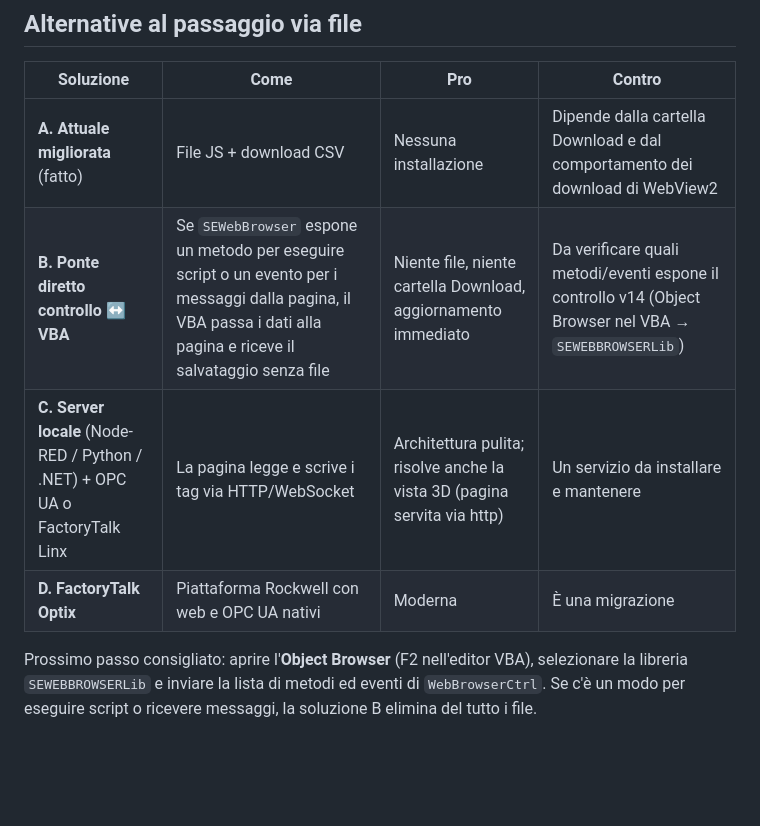
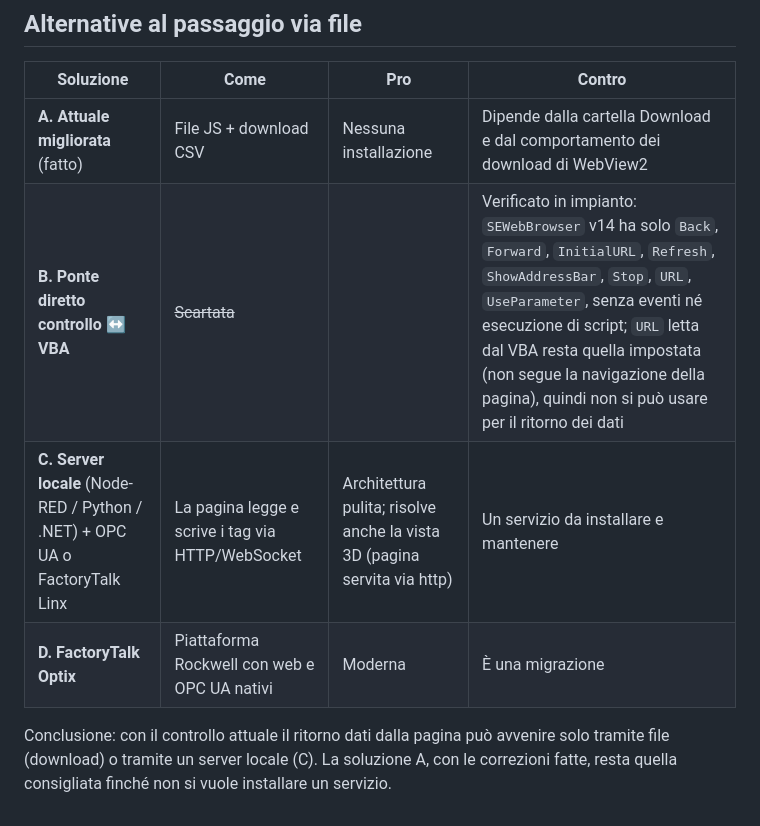
Before and after one commit to BoseAI/PALCompose, a Markdown page: ANALISI.md, the part around the change. GitHub-like rendering; blank space fills up the shorter version.

Commit message:
ANALISI: esito test controllo SEWebBrowser (nessun ponte diretto possibile)
Co-Authored-By: Claude Opus 5.5 <noreply@anthropic.com>
Claude-Session: https://claude.ai/code/session_0186naTfQvFfqibW8eKgkc5K

```diff
--- a/ANALISI.md
+++ b/ANALISI.md
@@ -76,8 +76,8 @@ Il codice nel file XML del display **non è stato modificato**. La versione corr
 | Soluzione | Come | Pro | Contro |
 |-----------|------|-----|--------|
 | **A. Attuale migliorata** (fatto) | File JS + download CSV | Nessuna installazione | Dipende dalla cartella Download e dal comportamento dei download di WebView2 |
-| **B. Ponte diretto controllo ↔ VBA** | Se `SEWebBrowser` espone un metodo per eseguire script o un evento per i messaggi dalla pagina, il VBA passa i dati alla pagina e riceve il salvataggio senza file | Niente file, niente cartella Download, aggiornamento immediato | Da verificare quali metodi/eventi espone il controllo v14 (Object Browser nel VBA → `SEWEBBROWSERLib`) |
+| **B. Ponte diretto controllo ↔ VBA** | ~~Scartata~~ | | Verificato in impianto: `SEWebBrowser` v14 ha solo `Back`, `Forward`, `InitialURL`, `Refresh`, `ShowAddressBar`, `Stop`, `URL`, `UseParameter`, senza eventi né esecuzione di script; `URL` letta dal VBA resta quella impostata (non segue la navigazione della pagina), quindi non si può usare per il ritorno dei dati |
 | **C. Server locale** (Node-RED / Python / .NET) + OPC UA o FactoryTalk Linx | La pagina legge e scrive i tag via HTTP/WebSocket | Architettura pulita; risolve anche la vista 3D (pagina servita via http) | Un servizio da installare e mantenere |
 | **D. FactoryTalk Optix** | Piattaforma Rockwell con web e OPC UA nativi | Moderna | È una migrazione |
 
-Prossimo passo consigliato: aprire l'**Object Browser** (F2 nell'editor VBA), selezionare la libreria `SEWEBBROWSERLib` e inviare la lista di metodi ed eventi di `WebBrowserCtrl`. Se c'è un modo per eseguire script o ricevere messaggi, la soluzione B elimina del tutto i file.
+Conclusione: con il controllo attuale il ritorno dati dalla pagina può avvenire solo tramite file (download) o tramite un server locale (C). La soluzione A, con le correzioni fatte, resta quella consigliata finché non si vuole installare un servizio.
```
